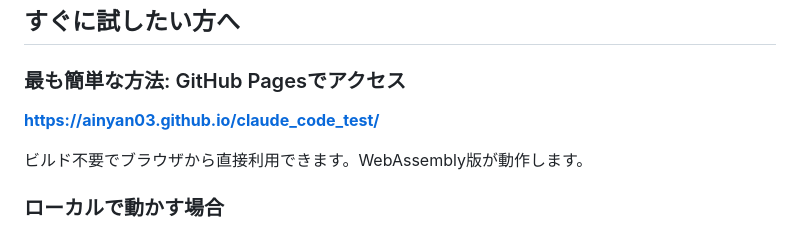
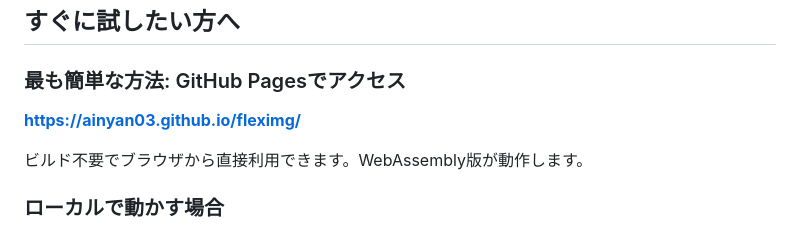
Before and after one commit to ainyan03/fleximg, a Markdown page: docs/QUICKSTART.md, the part around the change. GitHub-like rendering.

```diff
--- a/docs/QUICKSTART.md
+++ b/docs/QUICKSTART.md
@@ -4,7 +4,7 @@
 
 ### 最も簡単な方法: GitHub Pagesでアクセス
 
-**https://ainyan03.github.io/claude_code_test/**
+**https://ainyan03.github.io/fleximg/**
 
 ビルド不要でブラウザから直接利用できます。WebAssembly版が動作します。
 
```
Also changed, not shown: README.md (+1 -1 lines), docs/GITHUB_PAGES_SETUP.md (+1 -1 lines).
